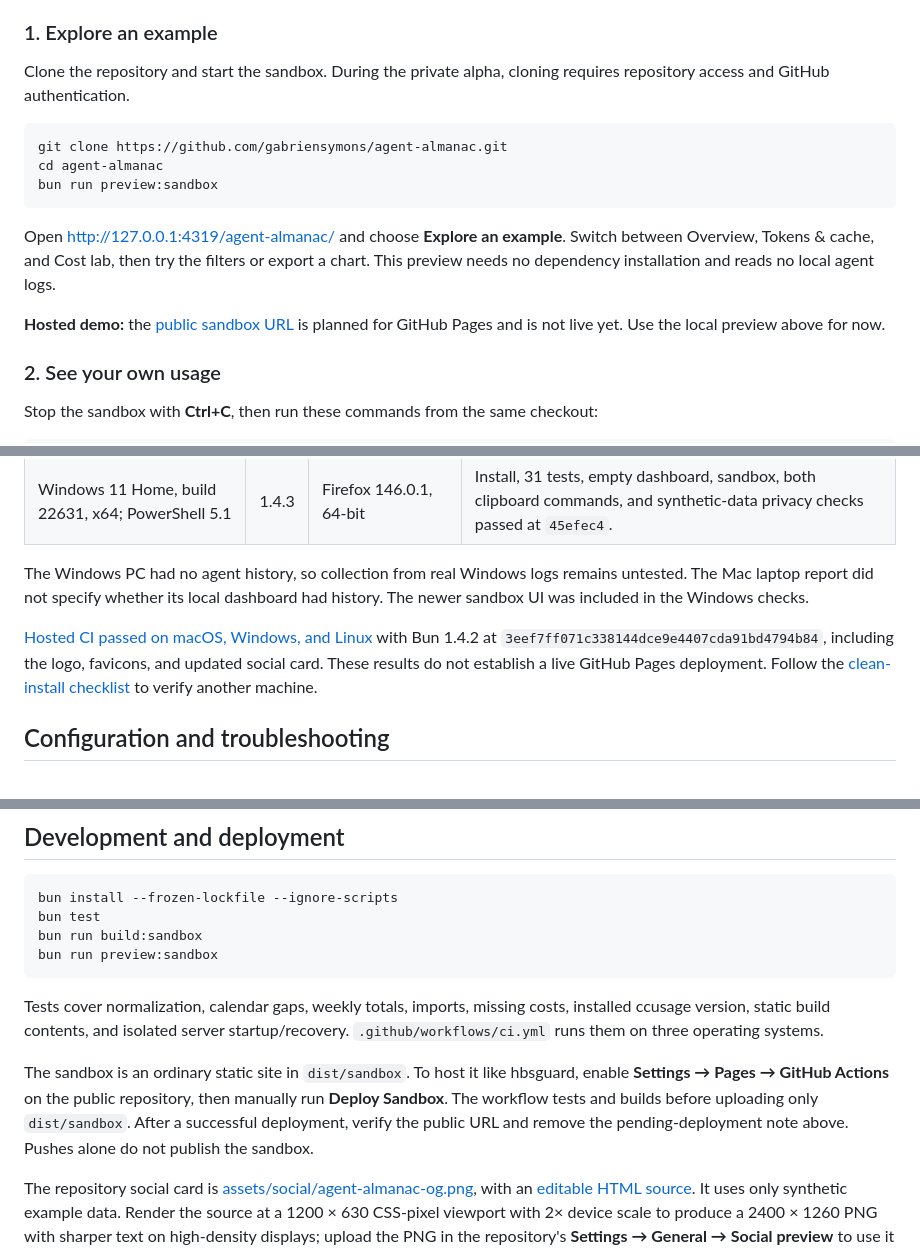
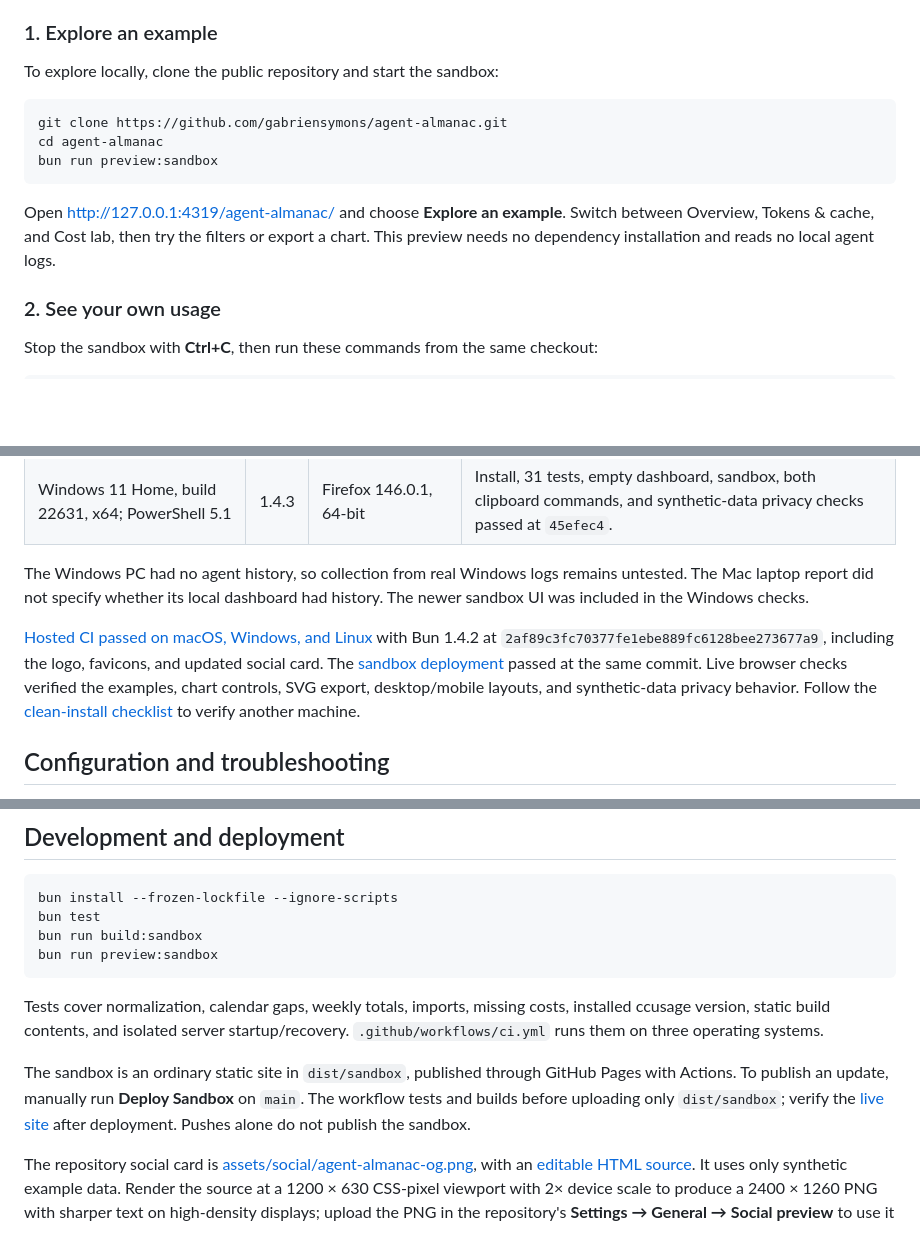
Before and after one commit to gabriensymons/agent-almanac, a Markdown page: README.md, 3 parts joined by grey strips. Rendered like a GitHub page; blank space fills up the shorter version.

Commit message:
Document the live public sandbox

````diff
--- a/README.md
+++ b/README.md
@@ -33,7 +35,7 @@ Close and reopen your terminal window, then check `bun --version`. See the [offi
 
 ### 1. Explore an example
 
-Clone the repository and start the sandbox. During the private alpha, cloning requires repository access and GitHub authentication.
+To explore locally, clone the public repository and start the sandbox:
 
 ```sh
 git clone https://github.com/gabriensymons/agent-almanac.git
@@ -42,8 +44,6 @@ bun run preview:sandbox
 ```
 
 Open http://127.0.0.1:4319/agent-almanac/ and choose **Explore an example**. Switch between Overview, Tokens & cache, and Cost lab, then try the filters or export a chart. This preview needs no dependency installation and reads no local agent logs.
-
-**Hosted demo:** the [public sandbox URL](https://gabriensymons.github.io/agent-almanac/) is planned for GitHub Pages and is not live yet. Use the local preview above for now.
 
 ### 2. See your own usage
 
@@ -90,7 +90,7 @@ Device checks reported on October 16, 2026:
 
 The Windows PC had no agent history, so collection from real Windows logs remains untested. The Mac laptop report did not specify whether its local dashboard had history. The newer sandbox UI was included in the Windows checks.
 
-[Hosted CI passed on macOS, Windows, and Linux](https://github.com/gabriensymons/agent-almanac/actions/runs/38972647037) with Bun 1.4.2 at `3eef7ff071c338144dce9e4407cda91bd4794b84`, including the logo, favicons, and updated social card. These results do not establish a live GitHub Pages deployment. Follow the [clean-install checklist](docs/clean-install.md) to verify another machine.
+[Hosted CI passed on macOS, Windows, and Linux](https://github.com/gabriensymons/agent-almanac/actions/runs/38974021118) with Bun 1.4.2 at `2af89c3fc70377fe1ebe889fc6128bee273677a9`, including the logo, favicons, and updated social card. The [sandbox deployment](https://github.com/gabriensymons/agent-almanac/actions/runs/38974200129) passed at the same commit. Live browser checks verified the examples, chart controls, SVG export, desktop/mobile layouts, and synthetic-data privacy behavior. Follow the [clean-install checklist](docs/clean-install.md) to verify another machine.
 
 ## Configuration and troubleshooting
 
@@ -146,7 +146,7 @@ bun run preview:sandbox
 
 Tests cover normalization, calendar gaps, weekly totals, imports, missing costs, installed ccusage version, static build contents, and isolated server startup/recovery. `.github/workflows/ci.yml` runs them on three operating systems.
 
-The sandbox is an ordinary static site in `dist/sandbox`. To host it like hbsguard, enable **Settings → Pages → GitHub Actions** on the public repository, then manually run **Deploy Sandbox**. The workflow tests and builds before uploading only `dist/sandbox`. After a successful deployment, verify the public URL and remove the pending-deployment note above. Pushes alone do not publish the sandbox.
+The sandbox is an ordinary static site in `dist/sandbox`, published through GitHub Pages with Actions. To publish an update, manually run **Deploy Sandbox** on `main`. The workflow tests and builds before uploading only `dist/sandbox`; verify the [live site](https://gabriensymons.github.io/agent-almanac/) after deployment. Pushes alone do not publish the sandbox.
 
 The repository social card is [assets/social/agent-almanac-og.png](assets/social/agent-almanac-og.png), with an [editable HTML source](assets/social/agent-almanac-og.html). It uses only synthetic example data. Render the source at a 1200 × 630 CSS-pixel viewport with 2× device scale to produce a 2400 × 1260 PNG with sharper text on high-density displays; upload the PNG in the repository's **Settings → General → Social preview** to use it on shared GitHub links.
 
````
Also changed, not shown: other parts of README.md (+2 -0 lines), docs/clean-install.md (+1 -1 lines).
